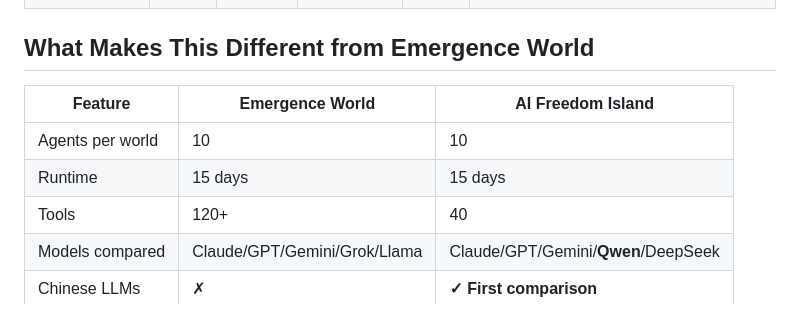
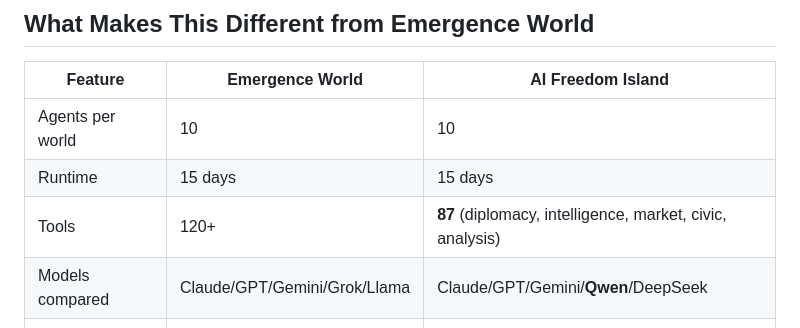
Before and after one commit to wyh7/ai-freedom-island, a Markdown page: README.md, the part around the change. GitHub-like rendering.

Commit message:
Update tool count to 87 in comparison table

```diff
--- a/README.md
+++ b/README.md
@@ -18,7 +18,7 @@ Replicates and extends [Emergence World](https://github.com/EmergenceAI/Emergenc
 |---------|----------------|-------------------|
 | Agents per world | 10 | 10 |
 | Runtime | 15 days | 15 days |
-| Tools | 120+ | 40 |
+| Tools | 120+ | **87** (diplomacy, intelligence, market, civic, analysis) |
 | Models compared | Claude/GPT/Gemini/Grok/Llama | Claude/GPT/Gemini/**Qwen**/DeepSeek |
 | Chinese LLMs | ✗ | **✓ First comparison** |
 | Explainable audit | ✗ | **✓ Causal chain tracing** |
```
